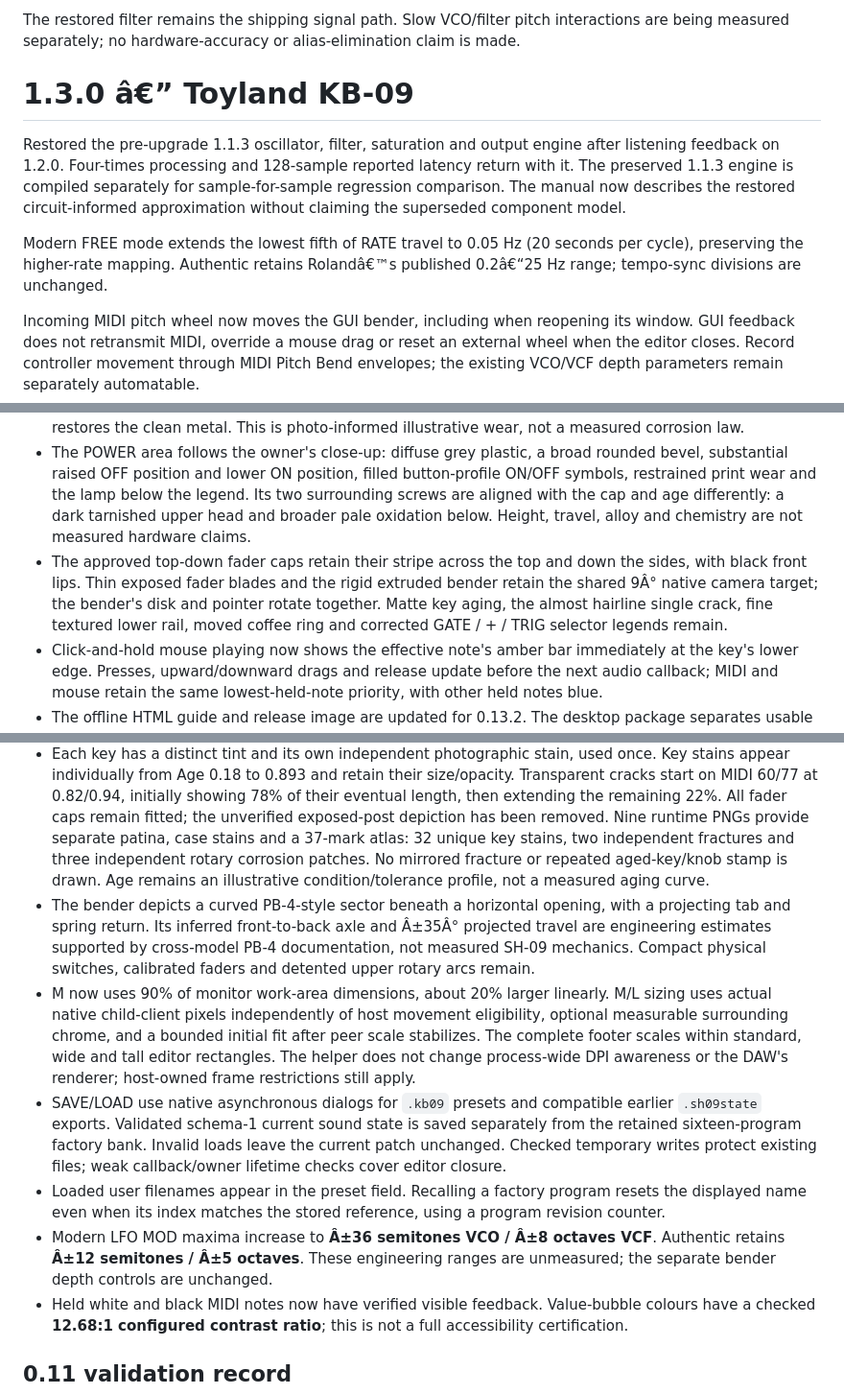
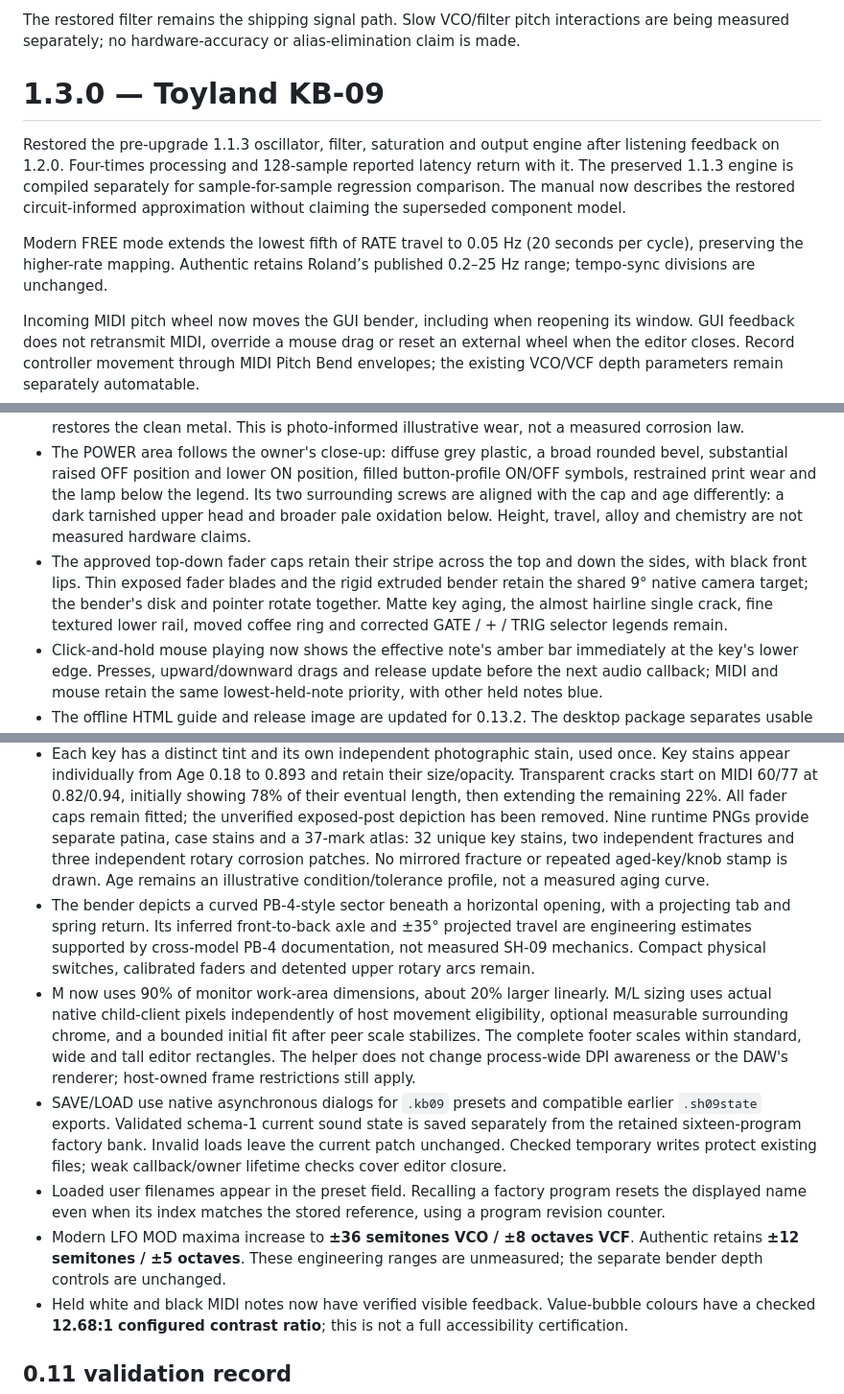
Before and after one commit to kevinberg84/toyland-kb09, a Markdown page: docs/RELEASE_NOTES.md, 3 parts joined by grey strips. Shown at 96% size. GitHub-like rendering.

```diff
--- a/docs/RELEASE_NOTES.md
+++ b/docs/RELEASE_NOTES.md
@@ -165,11 +165,11 @@ Fader-cap index strips are silver, retaining photographic reflections when fresh
 
 The restored filter remains the shipping signal path. Slow VCO/filter pitch interactions are being measured separately; no hardware-accuracy or alias-elimination claim is made.
 
-# 1.3.0 â€” Toyland KB-09
+# 1.3.0 — Toyland KB-09
 
 Restored the pre-upgrade 1.1.3 oscillator, filter, saturation and output engine after listening feedback on 1.2.0. Four-times processing and 128-sample reported latency return with it. The preserved 1.1.3 engine is compiled separately for sample-for-sample regression comparison. The manual now describes the restored circuit-informed approximation without claiming the superseded component model.
 
-Modern FREE mode extends the lowest fifth of RATE travel to 0.05 Hz (20 seconds per cycle), preserving the higher-rate mapping. Authentic retains Rolandâ€™s published 0.2â€“25 Hz range; tempo-sync divisions are unchanged.
+Modern FREE mode extends the lowest fifth of RATE travel to 0.05 Hz (20 seconds per cycle), preserving the higher-rate mapping. Authentic retains Roland’s published 0.2–25 Hz range; tempo-sync divisions are unchanged.
 
 Incoming MIDI pitch wheel now moves the GUI bender, including when reopening its window. GUI feedback does not retransmit MIDI, override a mouse drag or reset an external wheel when the editor closes. Record controller movement through MIDI Pitch Bend envelopes; the existing VCO/VCF depth parameters remain separately automatable.
 
@@ -204,7 +204,7 @@ This update brings the owner's final control/material refinements into the Windo
 - The selected v5 photographic knobs retain their full physical barrel height, near-overhead view, silver skirt and grouped ribs alternating with smooth panels. Silver top insets and black rims are narrower. The native black top tick is approximately one third of the silver top's diameter; photographed lighting stays fixed as the tick rotates, and no collar tick is drawn.
 - Fine irregular micro-pitting develops across each silver top and skirt with independent deterministic patterns. Reflections dull progressively with AGE so the knobs age with the panel; returning AGE to zero restores the clean metal. This is photo-informed illustrative wear, not a measured corrosion law.
 - The POWER area follows the owner's close-up: diffuse grey plastic, a broad rounded bevel, substantial raised OFF position and lower ON position, filled button-profile ON/OFF symbols, restrained print wear and the lamp below the legend. Its two surrounding screws are aligned with the cap and age differently: a dark tarnished upper head and broader pale oxidation below. Height, travel, alloy and chemistry are not measured hardware claims.
-- The approved top-down fader caps retain their stripe across the top and down the sides, with black front lips. Thin exposed fader blades and the rigid extruded bender retain the shared 9Â° native camera target; the bender's disk and pointer rotate together. Matte key aging, the almost hairline single crack, fine textured lower rail, moved coffee ring and corrected GATE / + / TRIG selector legends remain.
+- The approved top-down fader caps retain their stripe across the top and down the sides, with black front lips. Thin exposed fader blades and the rigid extruded bender retain the shared 9° native camera target; the bender's disk and pointer rotate together. Matte key aging, the almost hairline single crack, fine textured lower rail, moved coffee ring and corrected GATE / + / TRIG selector legends remain.
 - Click-and-hold mouse playing now shows the effective note's amber bar immediately at the key's lower edge. Presses, upward/downward drags and release update before the next audio callback; MIDI and mouse retain the same lowest-held-note priority, with other held notes blue.
 - The offline HTML guide and release image are updated for 0.13.2. The desktop package separates usable Windows VST3/standalone files from unsigned AAX development material and Mac build source, with explicit format status and preserved dependency notices. Exact assembled files and installation status are recorded separately.
 - Windows file/product version resources now regenerate when the project version changes. Explorer, the plugin manifest and all three Windows binaries report 0.13.2 consistently after an incremental build.
@@ -234,11 +234,11 @@ This release adds user-preset files, deeper Modern modulation, revised black-met
 
 - The smooth black-painted chassis has restrained reflections. Age gradually develops rust/patina and yellowed ink/keys on the main face, fold and performance bay, tarnishes knobs and chips branding strictly inside the supplied original letter masks. Six case stains appear separately at 0.25/0.38/0.49/0.60/0.72/0.86 with fixed size and 22% drawing opacity. Registered aged screw patches preserve their panel positions; the clean front rail is dulled natively.
 - Each key has a distinct tint and its own independent photographic stain, used once. Key stains appear individually from Age 0.18 to 0.893 and retain their size/opacity. Transparent cracks start on MIDI 60/77 at 0.82/0.94, initially showing 78% of their eventual length, then extending the remaining 22%. All fader caps remain fitted; the unverified exposed-post depiction has been removed. Nine runtime PNGs provide separate patina, case stains and a 37-mark atlas: 32 unique key stains, two independent fractures and three independent rotary corrosion patches. No mirrored fracture or repeated aged-key/knob stamp is drawn. Age remains an illustrative condition/tolerance profile, not a measured aging curve.
-- The bender depicts a curved PB-4-style sector beneath a horizontal opening, with a projecting tab and spring return. Its inferred front-to-back axle and Â±35Â° projected travel are engineering estimates supported by cross-model PB-4 documentation, not measured SH-09 mechanics. Compact physical switches, calibrated faders and detented upper rotary arcs remain.
+- The bender depicts a curved PB-4-style sector beneath a horizontal opening, with a projecting tab and spring return. Its inferred front-to-back axle and ±35° projected travel are engineering estimates supported by cross-model PB-4 documentation, not measured SH-09 mechanics. Compact physical switches, calibrated faders and detented upper rotary arcs remain.
 - M now uses 90% of monitor work-area dimensions, about 20% larger linearly. M/L sizing uses actual native child-client pixels independently of host movement eligibility, optional measurable surrounding chrome, and a bounded initial fit after peer scale stabilizes. The complete footer scales within standard, wide and tall editor rectangles. The helper does not change process-wide DPI awareness or the DAW's renderer; host-owned frame restrictions still apply.
 - SAVE/LOAD use native asynchronous dialogs for `.kb09` presets and compatible earlier `.sh09state` exports. Validated schema-1 current sound state is saved separately from the retained sixteen-program factory bank. Invalid loads leave the current patch unchanged. Checked temporary writes protect existing files; weak callback/owner lifetime checks cover editor closure.
 - Loaded user filenames appear in the preset field. Recalling a factory program resets the displayed name even when its index matches the stored reference, using a program revision counter.
-- Modern LFO MOD maxima increase to **Â±36 semitones VCO / Â±8 octaves VCF**. Authentic retains **Â±12 semitones / Â±5 octaves**. These engineering ranges are unmeasured; the separate bender depth controls are unchanged.
+- Modern LFO MOD maxima increase to **±36 semitones VCO / ±8 octaves VCF**. Authentic retains **±12 semitones / ±5 octaves**. These engineering ranges are unmeasured; the separate bender depth controls are unchanged.
 - Held white and black MIDI notes now have verified visible feedback. Value-bubble colours have a checked **12.68:1 configured contrast ratio**; this is not a full accessibility certification.
 
 ## 0.11 validation record
```
Also changed, not shown: other parts of docs/RELEASE_NOTES.md (+27 -27 lines).
